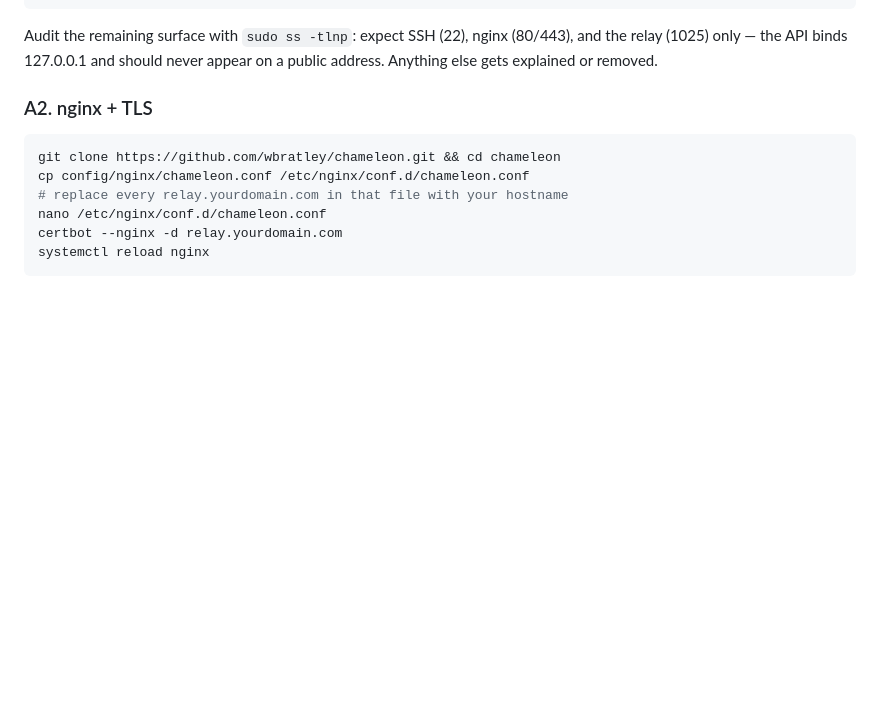
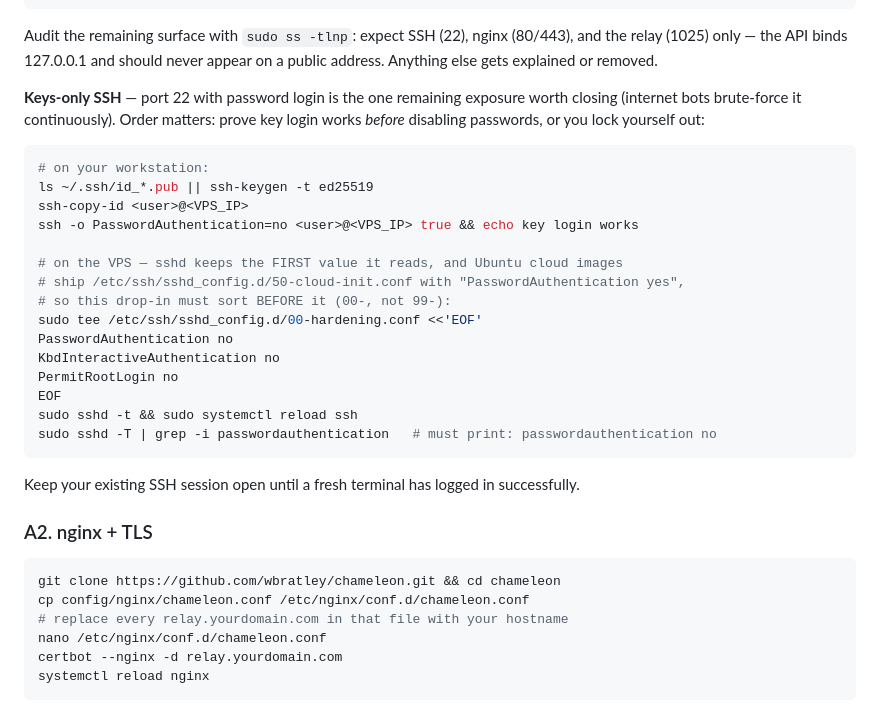
Before and after one commit to wbratley/chameleon, a Markdown page: docs/setup.md, the part around the change. Rendered like a GitHub page; blank space fills up the shorter version.

Commit message:
docs(setup): keys-only SSH hardening with the sshd_config.d ordering gotcha
sshd keeps the first value it reads; Ubuntu cloud images ship
50-cloud-init.conf with PasswordAuthentication yes, so a hardening
drop-in must sort before it (00-) and editing the main sshd_config
loses too. Prove key login before disabling passwords.

````diff
--- a/docs/setup.md
+++ b/docs/setup.md
@@ -100,6 +100,31 @@ sudo ufw enable
 Audit the remaining surface with `sudo ss -tlnp`: expect SSH (22), nginx
 (80/443), and the relay (1025) only — the API binds 127.0.0.1 and should
 never appear on a public address. Anything else gets explained or removed.
+
+**Keys-only SSH** — port 22 with password login is the one remaining exposure
+worth closing (internet bots brute-force it continuously). Order matters:
+prove key login works *before* disabling passwords, or you lock yourself out:
+
+```bash
+# on your workstation:
+ls ~/.ssh/id_*.pub || ssh-keygen -t ed25519
+ssh-copy-id <user>@<VPS_IP>
+ssh -o PasswordAuthentication=no <user>@<VPS_IP> true && echo key login works
+
+# on the VPS — sshd keeps the FIRST value it reads, and Ubuntu cloud images
+# ship /etc/ssh/sshd_config.d/50-cloud-init.conf with "PasswordAuthentication yes",
+# so this drop-in must sort BEFORE it (00-, not 99-):
+sudo tee /etc/ssh/sshd_config.d/00-hardening.conf <<'EOF'
+PasswordAuthentication no
+KbdInteractiveAuthentication no
+PermitRootLogin no
+EOF
+sudo sshd -t && sudo systemctl reload ssh
+sudo sshd -T | grep -i passwordauthentication   # must print: passwordauthentication no
+```
+
+Keep your existing SSH session open until a fresh terminal has logged in
+successfully.
 
 ### A2. nginx + TLS
 
````
